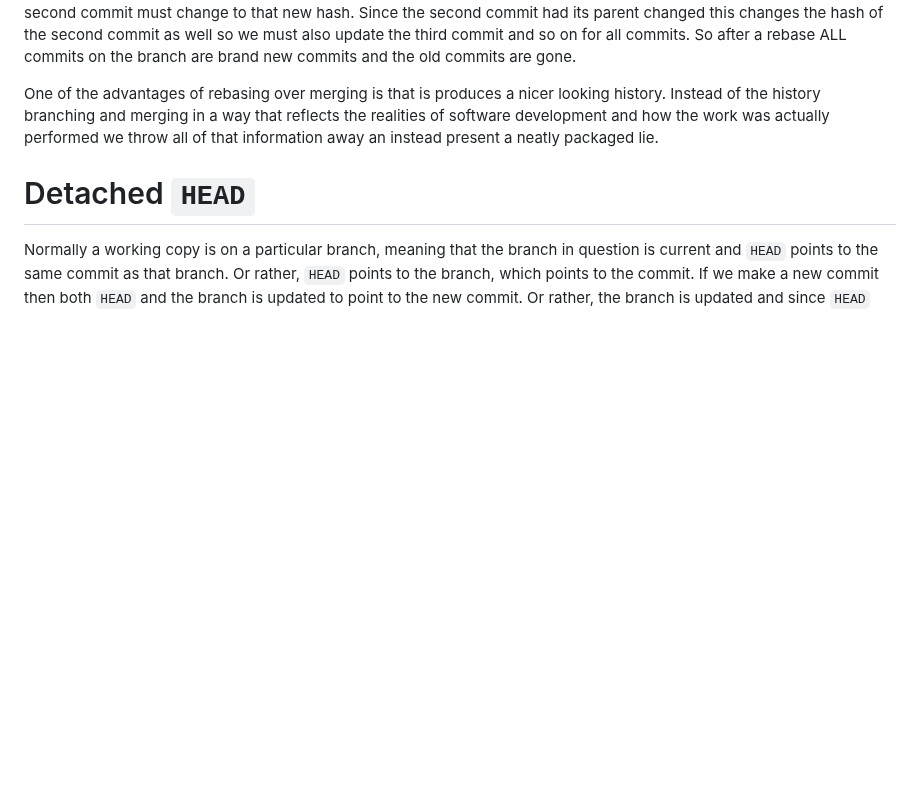
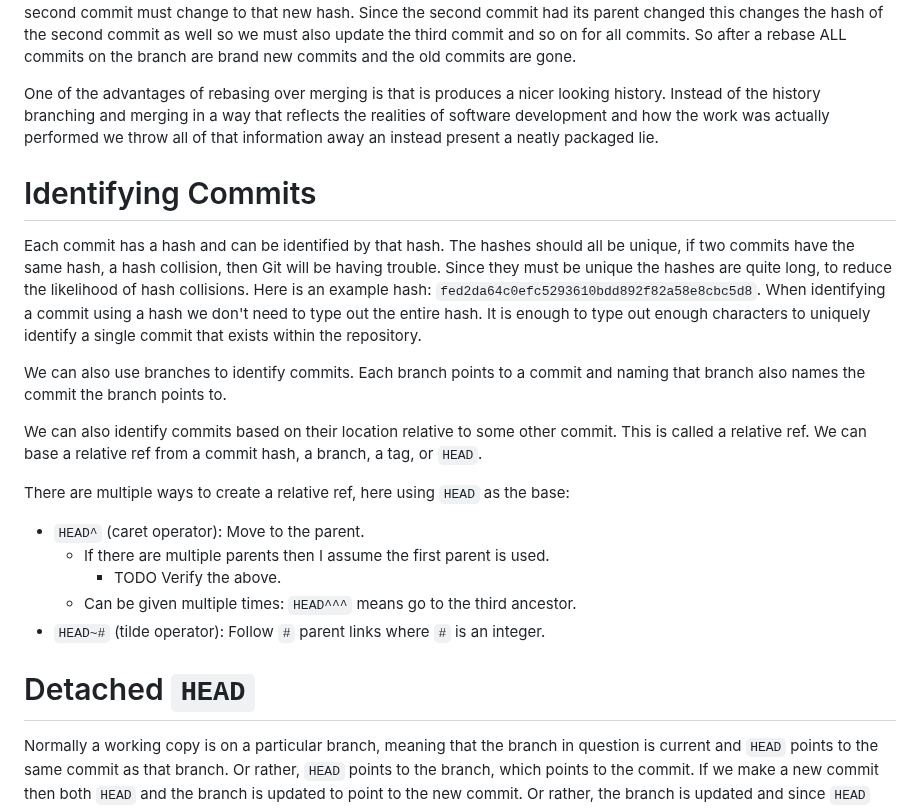
Before and after one commit to ibbles/LearningProgramming, a Markdown page: Git.md, the part around the change. Drawn GitHub-style; blank space fills up the shorter version.

Commit message:
In Git.md, write about identifying commits with relative refs

```diff
--- a/Git.md
+++ b/Git.md
@@ -287,6 +287,30 @@ One of the advantages of rebasing over merging is that is produces a nicer looki
 Instead of the history branching and merging in a way that reflects the realities of software development and how the work was actually performed we throw all of that information away an instead present a neatly packaged lie.
 
 
+# Identifying Commits
+
+Each commit has a hash and can be identified by that hash.
+The hashes should all be unique, if two commits have the same hash, a hash collision, then Git will be having trouble.
+Since they must be unique the hashes are quite long, to reduce the likelihood of hash collisions.
+Here is an example hash: `fed2da64c0efc5293610bdd892f82a58e8cbc5d8`.
+When identifying a commit using a hash we don't need to type out the entire hash.
+It is enough to type out enough characters to uniquely identify a single commit that exists within the repository.
+
+We can also use branches to identify commits.
+Each branch points to a commit and naming that branch also names the commit the branch points to.
+
+We can also identify commits based on their location relative to some other commit.
+This is called a relative ref.
+We can base a relative ref from a commit hash, a branch, a tag, or `HEAD`.
+
+There are multiple ways to create a relative ref, here using `HEAD` as the base:
+- `HEAD^` (caret operator): Move to the parent.
+	- If there are multiple parents then I assume the first  parent is used.
+		- TODO Verify the above.
+	- Can be given multiple times: `HEAD^^^` means go to the third ancestor.
+- `HEAD~#` (tilde operator): Follow `#` parent links where `#` is an integer.
+
+
 # Detached `HEAD`
 
 Normally a working copy is on a particular branch, meaning that the branch in question is current and `HEAD` points to the same commit as that branch.
```
